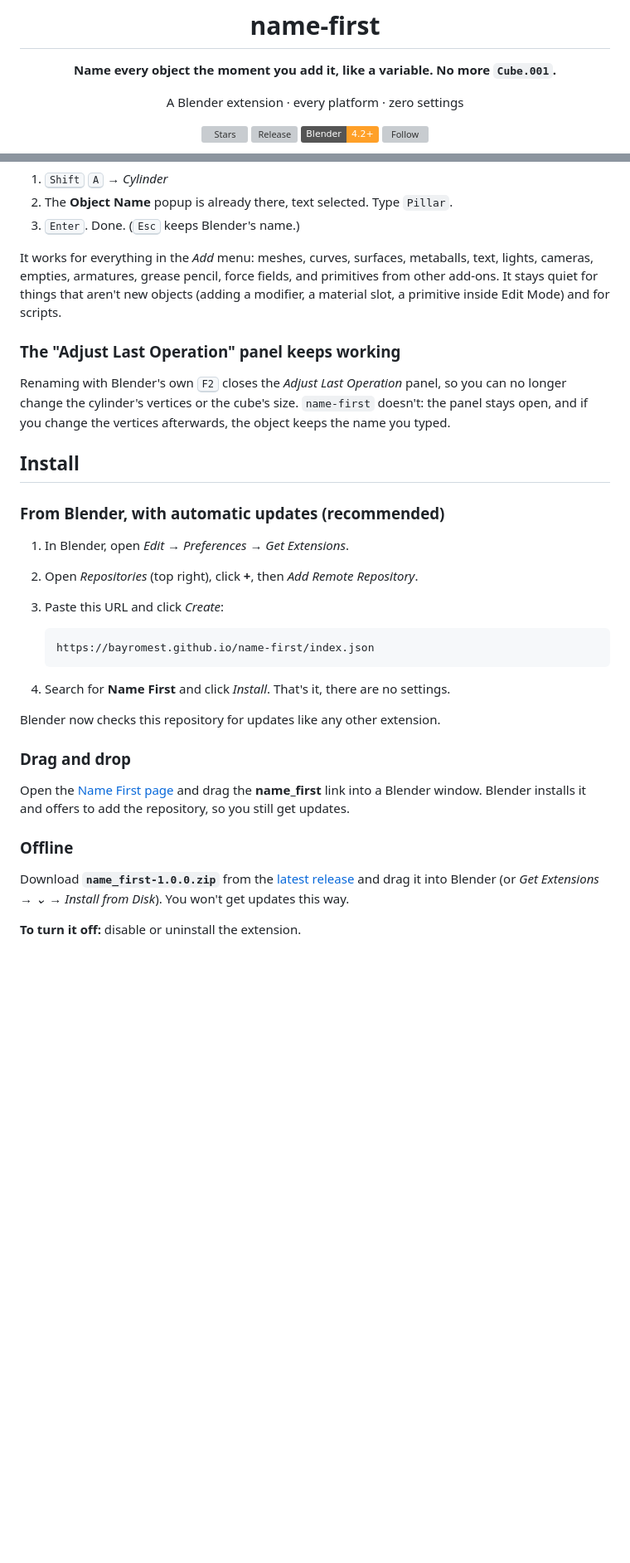
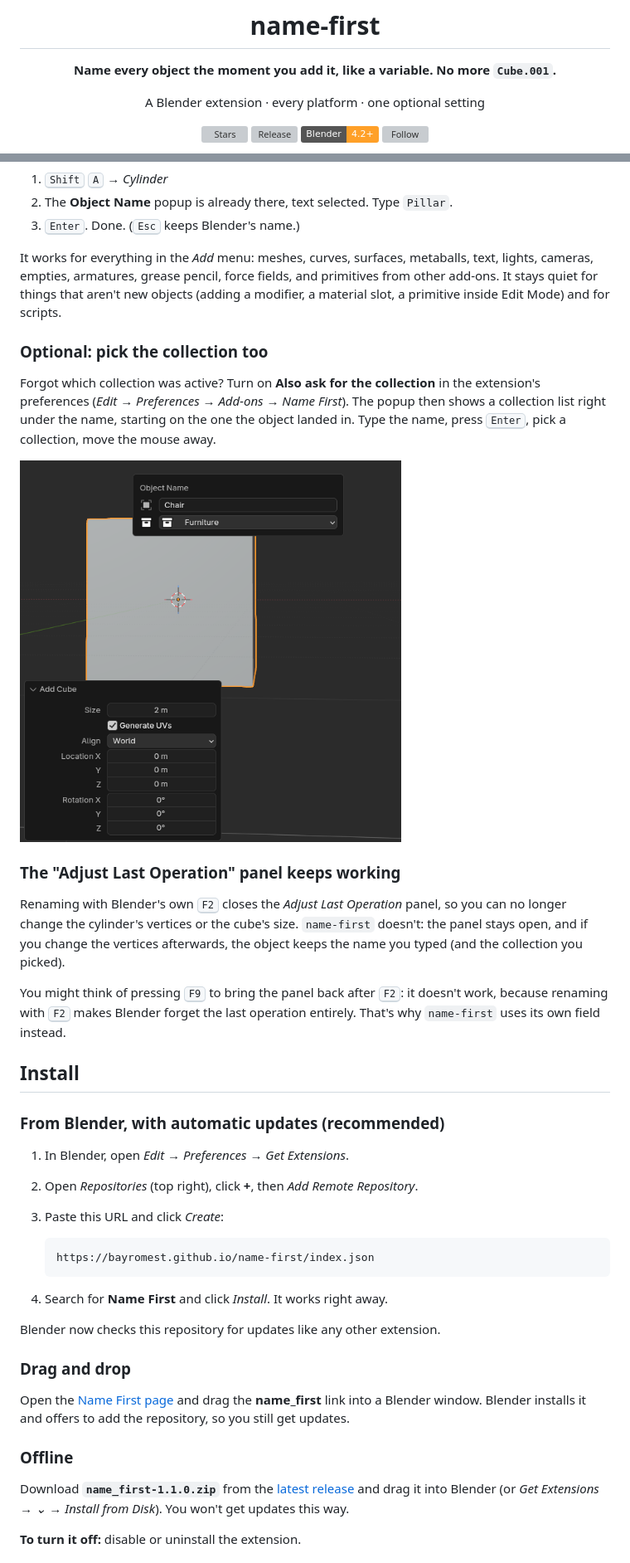
Before and after one commit to bayromest/name-first, a Markdown page: README.md, 2 parts joined by grey strips. Shown at 83% size. Rendered like a GitHub page; pictures changed too: assets/preview-collection.png (added); badges without logos; blank space fills up the shorter version; grey boxes are pictures that could not be loaded.

````diff
--- a/README.md
+++ b/README.md
@@ -6,7 +6,7 @@
 
 **Name every object the moment you add it, like a variable. No more `Cube.001`.**
 
-A Blender extension · every platform · zero settings
+A Blender extension · every platform · one optional setting
 
 [![Stars](https://img.shields.io/github/stars/bayromest/name-first?style=flat&logo=github&color=ffa028)](https://github.com/bayromest/name-first/stargazers)
 [![Release](https://img.shields.io/github/v/release/bayromest/name-first?color=ffa028)](https://github.com/bayromest/name-first/releases/latest)
@@ -38,12 +38,25 @@ lights, cameras, empties, armatures, grease pencil, force fields, and primitives
 add-ons. It stays quiet for things that aren't new objects (adding a modifier, a material
 slot, a primitive inside Edit Mode) and for scripts.
 
+### Optional: pick the collection too
+
+Forgot which collection was active? Turn on **Also ask for the collection** in the
+extension's preferences (*Edit → Preferences → Add-ons → Name First*). The popup then shows
+a collection list right under the name, starting on the one the object landed in. Type the
+name, press <kbd>Enter</kbd>, pick a collection, move the mouse away.
+
+<img src="assets/preview-collection.png" width="460" alt="The popup with the name Chair and the collection Furniture picked, the Add Cube panel still open below">
+
 ### The "Adjust Last Operation" panel keeps working
 
 Renaming with Blender's own <kbd>F2</kbd> closes the *Adjust Last Operation* panel, so you
 can no longer change the cylinder's vertices or the cube's size. `name-first` doesn't: the
 panel stays open, and if you change the vertices afterwards, the object keeps the name you
-typed.
+typed (and the collection you picked).
+
+You might think of pressing <kbd>F9</kbd> to bring the panel back after <kbd>F2</kbd>: it
+doesn't work, because renaming with <kbd>F2</kbd> makes Blender forget the last operation
+entirely. That's why `name-first` uses its own field instead.
 
 ## Install
 
@@ -57,7 +70,7 @@ typed.
    https://bayromest.github.io/name-first/index.json
    ```
 
-4. Search for **Name First** and click *Install*. That's it, there are no settings.
+4. Search for **Name First** and click *Install*. It works right away.
 
 Blender now checks this repository for updates like any other extension.
 
@@ -69,7 +82,7 @@ repository, so you still get updates.
 
 ### Offline
 
-Download **`name_first-1.0.0.zip`** from the [latest release](../../releases/latest) and drag
+Download **`name_first-1.1.0.zip`** from the [latest release](../../releases/latest) and drag
 it into Blender (or *Get Extensions → ⌄ → Install from Disk*). You won't get updates this way.
 
 **To turn it off:** disable or uninstall the extension.
````
Also changed, not shown: other parts of README.md (+5 -3 lines), 7 other files.
